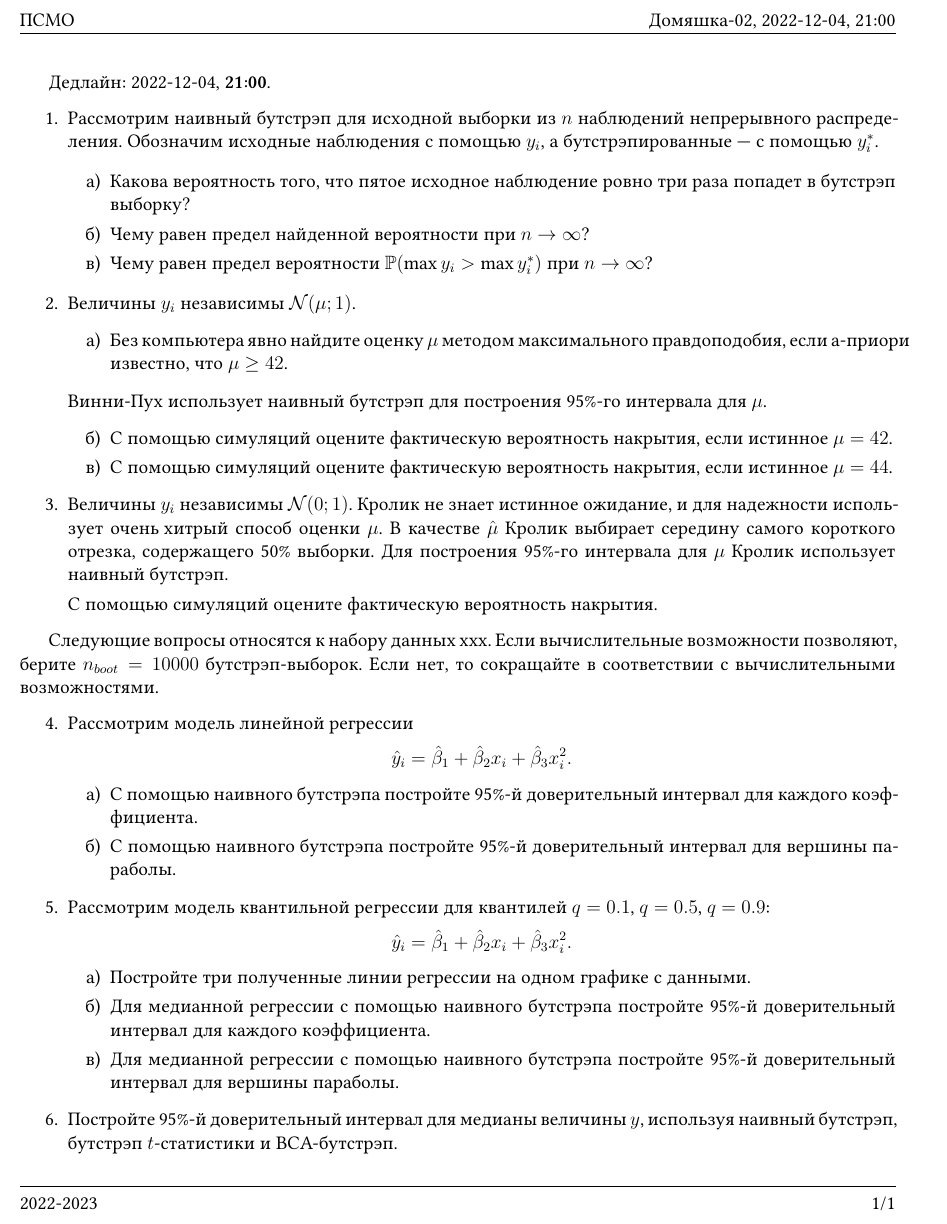
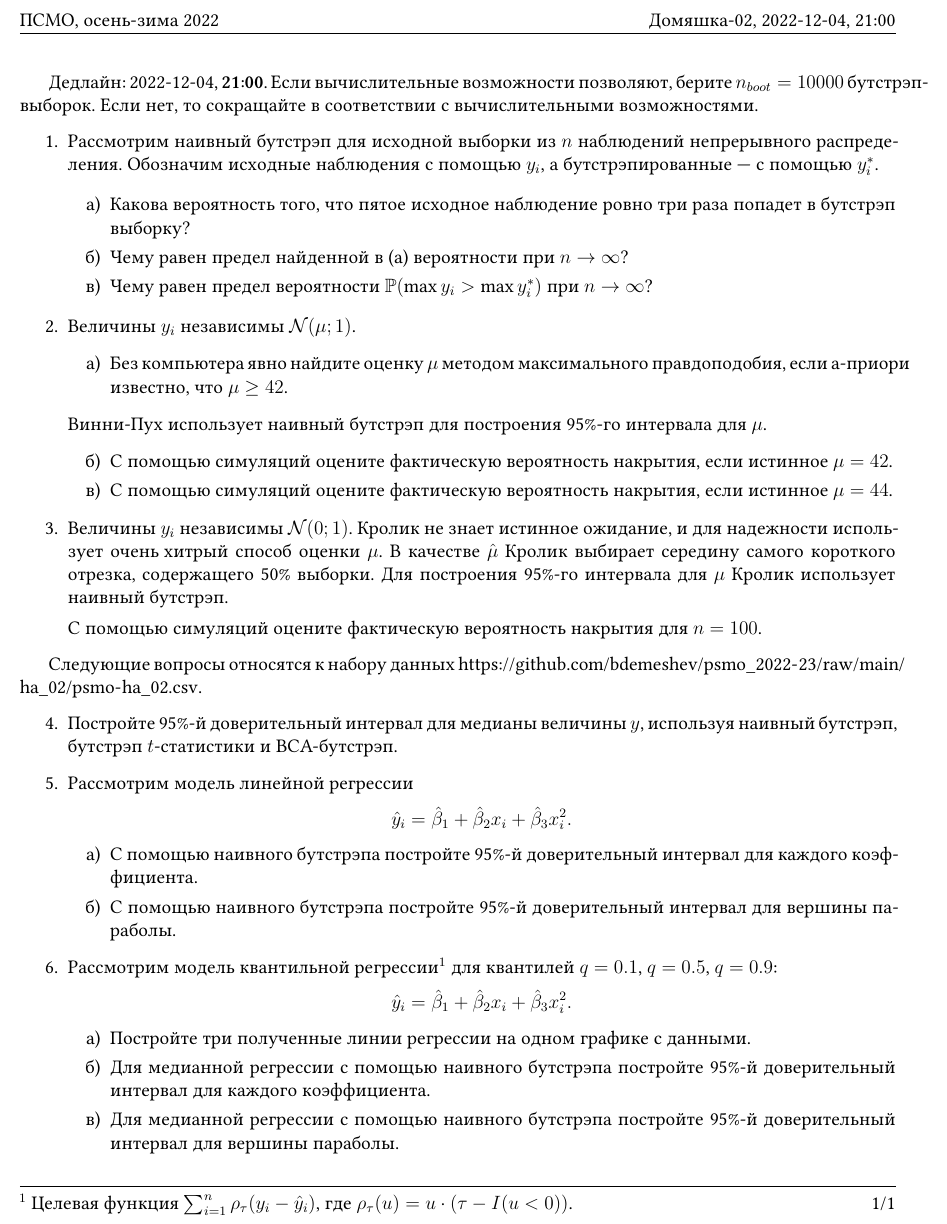
Before and after one commit to bdemeshev/psmo_2022-23, a LaTeX document (ha_02/psmo-ha_02.tex): part of the page, cut at the place of the change. Compiled offline with XeLaTeX.

Commit message:
update ha2

```diff
--- a/ha_02/psmo-ha_02.tex
+++ b/ha_02/psmo-ha_02.tex
@@ -30,10 +30,10 @@
 
 \usepackage{fancyhdr} % весёлые колонтитулы
 \pagestyle{fancy}
-\lhead{ПСМО}
+\lhead{ПСМО, осень-зима 2022}
 \chead{}
 \rhead{Домяшка-02, 2022-12-04, 21:00}
-\lfoot{2022-2023}
+\lfoot{$^1$ Целевая функция $\sum_{i=1}^n \rho_{\tau}(y_i - \hat y_i)$, где $\rho_{\tau}(u) = u\cdot (\tau - I(u<0))$.}
 \cfoot{}
 \rfoot{\thepage/\pageref{LastPage}}
 \renewcommand{\headrulewidth}{0.4pt}
@@ -111,8 +111,8 @@
 \begin{document}
 
 
-Дедлайн: 2022-12-04, \textbf{21:00}.
-
+Дедлайн: 2022-12-04, \textbf{21:00}. Если вычислительные возможности позволяют, берите $n_{boot}=10000$ бутстрэп-выборок.
+Если нет, то сокращайте в соответствии с вычислительными возможностями.
 
 \begin{enumerate}
 
@@ -121,7 +121,7 @@
 
 \begin{enumerate}
     \item Какова вероятность того, что пятое исходное наблюдение ровно три раза попадет в бутстрэп выборку?
-    \item Чему равен предел найденной вероятности при $n\to \infty$?
+    \item Чему равен предел найденной в (а) вероятности при $n\to \infty$?
     \item Чему равен предел вероятности $\P(\max y_i > \max y_i^*)$ при $n\to \infty$?
 \end{enumerate}
 
@@ -146,18 +146,18 @@
 В качестве $\hat \mu$ Кролик выбирает середину самого короткого отрезка, содержащего 50\% выборки.
 Для построения 95\%-го интервала для $\mu$ Кролик использует наивный бутстрэп.
 
-С помощью симуляций оцените фактическую вероятность накрытия.
+С помощью симуляций оцените фактическую вероятность накрытия для $n=100$.
 
 
 \end{enumerate}
 
 
 
-Следующие вопросы относятся к набору данных \url{xxx}.
-Если вычислительные возможности позволяют, берите $n_{boot}=10000$ бутстрэп-выборок.
-Если нет, то сокращайте в соответствии с вычислительными возможностями.
+Следующие вопросы относятся к набору данных \url{https://github.com/bdemeshev/psmo_2022-23/raw/main/ha_02/psmo-ha_02.csv}.
 
 \begin{enumerate}[resume]
+    \item Постройте 95\%-й доверительный интервал для медианы величины $y$, используя наивный бутстрэп, бутстрэп $t$-статистики и BCA-бутстрэп.
+
     \item Рассмотрим модель линейной регрессии
     \[
     \hat y_i = \hat \beta_1 + \hat\beta_2 x_i + \hat\beta_3 x_i^2.
@@ -166,7 +166,7 @@
     \item С помощью наивного бутстрэпа постройте 95\%-й доверительный интервал для каждого коэффициента.
     \item С помощью наивного бутстрэпа постройте 95\%-й доверительный интервал для вершины параболы.
     \end{enumerate}
-\item Рассмотрим модель квантильной регрессии для квантилей $q=0.1$, $q=0.5$, $q=0.9$:
+\item Рассмотрим модель квантильной регрессии$^1$ для квантилей $q=0.1$, $q=0.5$, $q=0.9$:
     \[
     \hat y_i = \hat \beta_1 + \hat\beta_2 x_i + \hat\beta_3 x_i^2.
     \]
@@ -175,7 +175,6 @@
     \item Для медианной регрессии с помощью наивного бутстрэпа постройте 95\%-й доверительный интервал для каждого коэффициента.
     \item Для медианной регрессии с помощью наивного бутстрэпа постройте 95\%-й доверительный интервал для вершины параболы.
     \end{enumerate}
-\item Постройте 95\%-й доверительный интервал для медианы величины $y$, используя наивный бутстрэп, бутстрэп $t$-статистики и BCA-бутстрэп.
 
 
 \end{enumerate}
```
Also changed, not shown: ha_02/psmo-ha_02.pdf.
